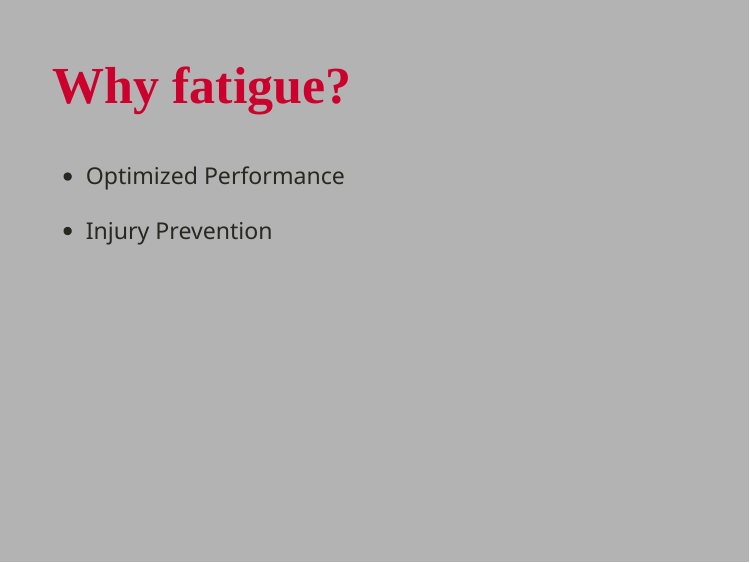
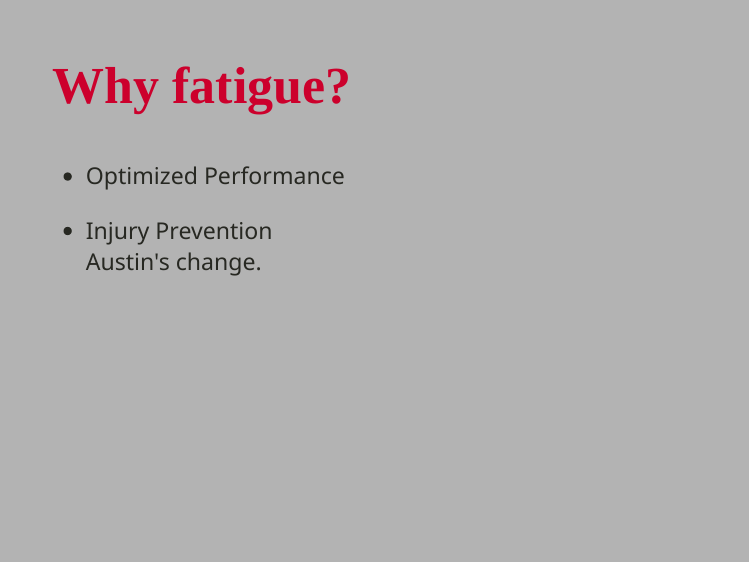
Before and after one commit to AustinStephen/CMU-NBA, an R Markdown document (presentation.rmd): page 2 of 10. Rendered offline with R 4.5, knitr and Pandoc, with nearby package versions; the slides are laid out offline by our stand-in for remark.js, each with all of its steps uncovered, in fonts that may differ from those the slides ask for, and without slide numbers, shadows or browser add-ons; colours and fonts come from the style sheet that the author committed, because xaringanthemer is not installed.

Commit message:
my change

```diff
--- a/presentation.rmd
+++ b/presentation.rmd
@@ -34,7 +34,7 @@ style_mono_accent(base_color = "#cc002c",
 - Optimized Performance
 
 - Injury Prevention
-
+Austin's change.
 
 ???
 Add source that found as players get more tired performance worsens in basketball.
```
